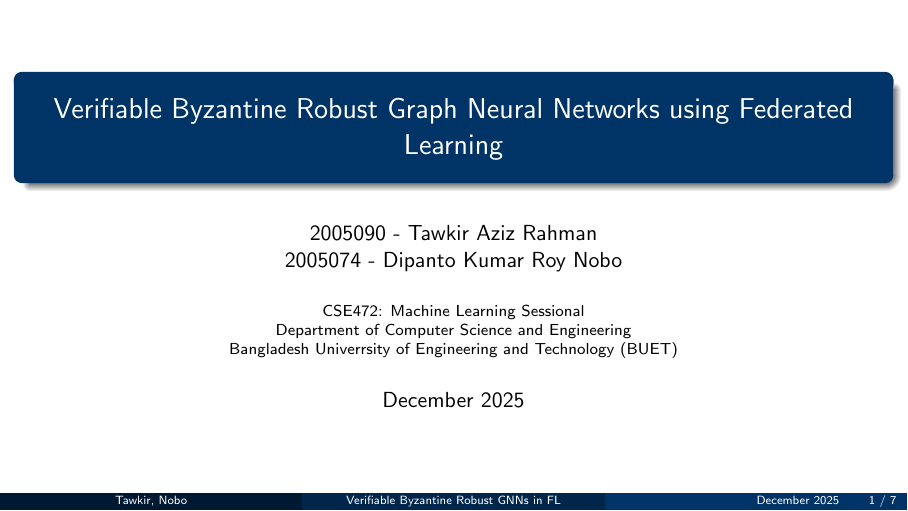
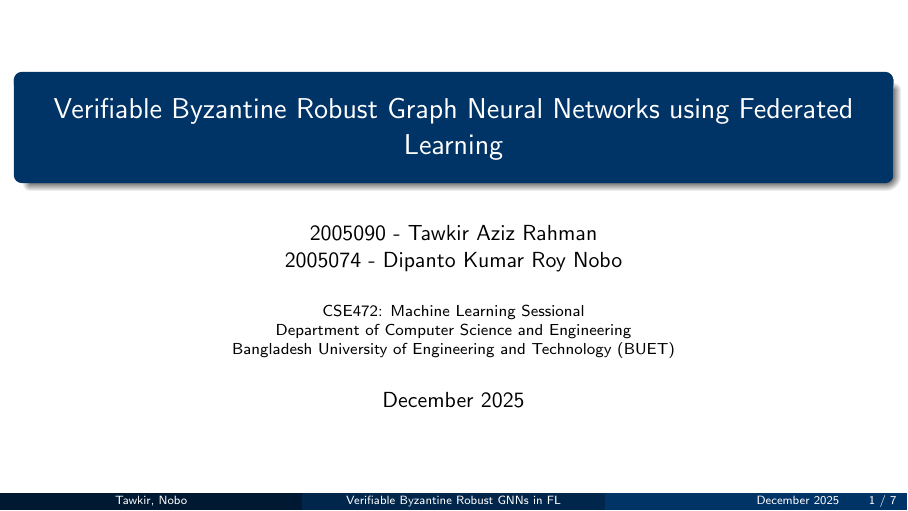
Before and after one commit to TAR2003/ML_Project_Proposal_Presentation, LaTeX slides (main.tex): page 1 of 8. Compiled offline with pdfLaTeX.

Commit message:
fixed the spelling

```diff
--- a/main.tex
+++ b/main.tex
@@ -45,7 +45,7 @@
 % Title information
 \title[Verifiable Byzantine Robust GNNs in FL]{Verifiable Byzantine Robust Graph Neural Networks using Federated Learning}
 \author[Tawkir, Nobo]{2005090 - Tawkir Aziz Rahman \\ 2005074 - Dipanto Kumar Roy Nobo}
-\institute[BUET]{CSE472: Machine Learning Sessional \\ Department of Computer Science and Engineering \\ Bangladesh Univerrsity of Engineering and Technology (BUET)}
+\institute[BUET]{CSE472: Machine Learning Sessional \\ Department of Computer Science and Engineering \\ Bangladesh University of Engineering and Technology (BUET)}
 \date[December 2025]{December 2025}
 
 \begin{document}
```
Also changed, not shown: main.pdf, 3 other files.
